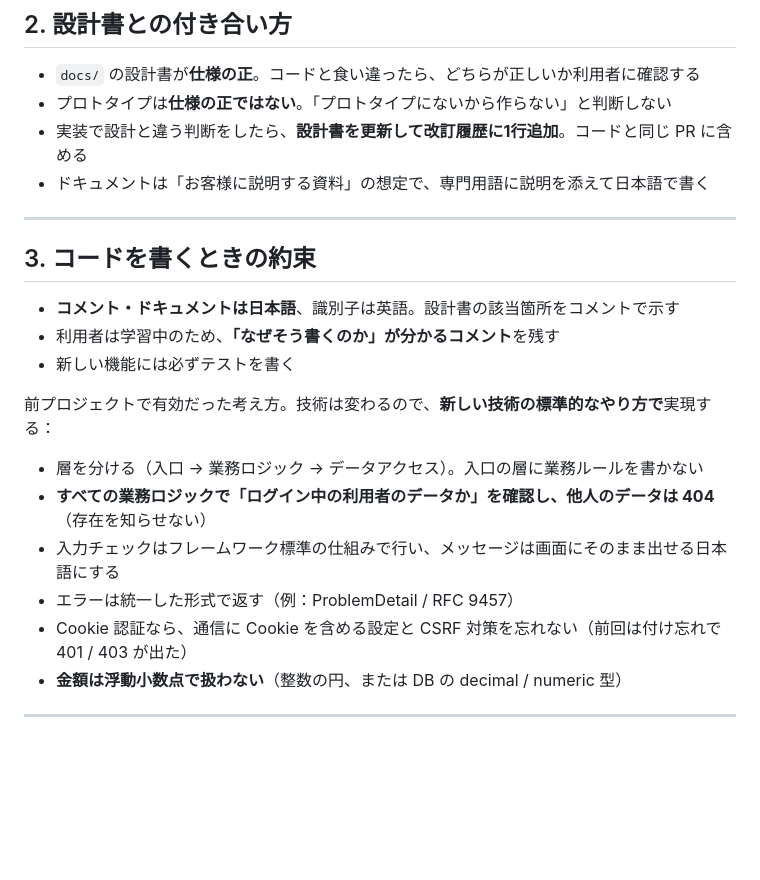
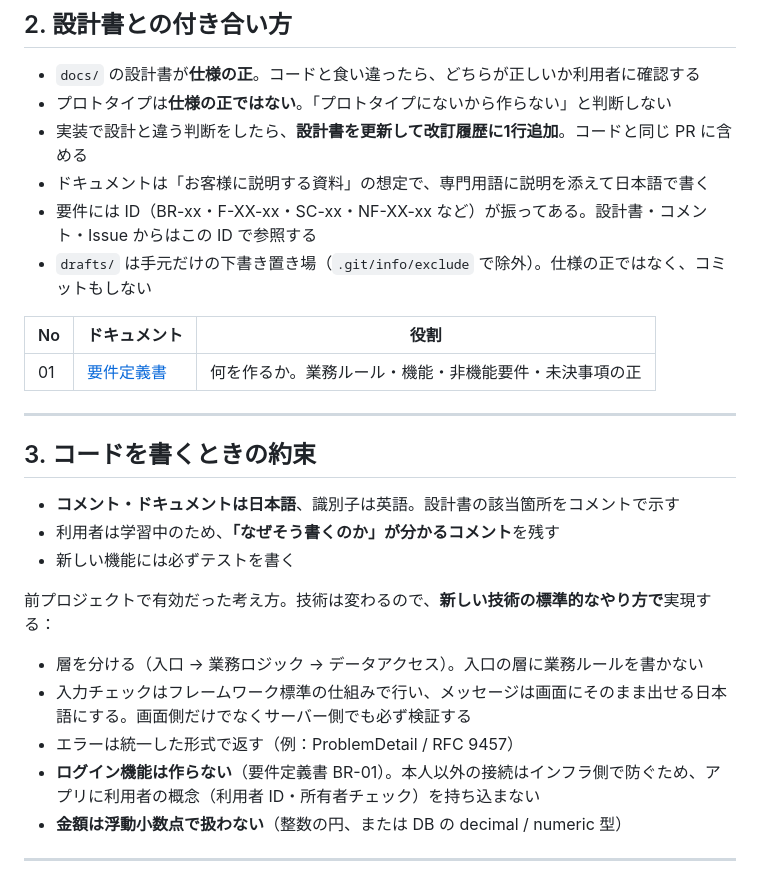
Before and after one commit to major182/BudgetManager, a Markdown page: CLAUDE.md, the part around the change. Rendered like a GitHub page; blank space fills up the shorter version.

```diff
--- a/CLAUDE.md
+++ b/CLAUDE.md
@@ -86,6 +86,12 @@ gh pr checks <番号>                                        # ④ 実行 ID（r
 - プロトタイプは**仕様の正ではない**。「プロトタイプにないから作らない」と判断しない
 - 実装で設計と違う判断をしたら、**設計書を更新して改訂履歴に1行追加**。コードと同じ PR に含める
 - ドキュメントは「お客様に説明する資料」の想定で、専門用語に説明を添えて日本語で書く
+- 要件には ID（BR-xx・F-XX-xx・SC-xx・NF-XX-xx など）が振ってある。設計書・コメント・Issue からはこの ID で参照する
+- `drafts/` は手元だけの下書き置き場（`.git/info/exclude` で除外）。仕様の正ではなく、コミットもしない
+
+| No | ドキュメント | 役割 |
+|---|---|---|
+| 01 | [要件定義書](docs/01_requirements.md) | 何を作るか。業務ルール・機能・非機能要件・未決事項の正 |
 
 ---
 
@@ -98,10 +104,9 @@ gh pr checks <番号>                                        # ④ 実行 ID（r
 前プロジェクトで有効だった考え方。技術は変わるので、**新しい技術の標準的なやり方で**実現する：
 
 - 層を分ける（入口 → 業務ロジック → データアクセス）。入口の層に業務ルールを書かない
-- **すべての業務ロジックで「ログイン中の利用者のデータか」を確認し、他人のデータは 404**（存在を知らせない）
-- 入力チェックはフレームワーク標準の仕組みで行い、メッセージは画面にそのまま出せる日本語にする
+- 入力チェックはフレームワーク標準の仕組みで行い、メッセージは画面にそのまま出せる日本語にする。画面側だけでなくサーバー側でも必ず検証する
 - エラーは統一した形式で返す（例：ProblemDetail / RFC 9457）
-- Cookie 認証なら、通信に Cookie を含める設定と CSRF 対策を忘れない（前回は付け忘れで 401 / 403 が出た）
+- **ログイン機能は作らない**（要件定義書 BR-01）。本人以外の接続はインフラ側で防ぐため、アプリに利用者の概念（利用者 ID・所有者チェック）を持ち込まない
 - **金額は浮動小数点で扱わない**（整数の円、または DB の decimal / numeric 型）
 
 ---
```
Also changed, not shown: docs/01_requirements.md (added, +527 -0 lines).
